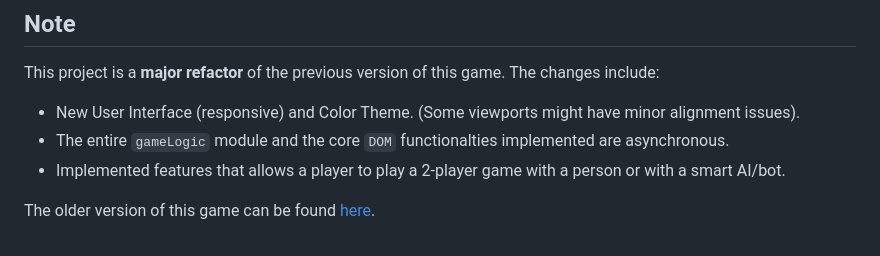
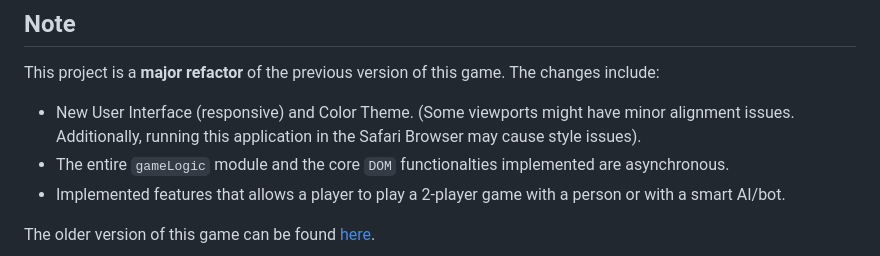
Before and after one commit to mohammednumaan/Buoyancy, a Markdown page: README.md, the part around the change. Drawn GitHub-style.

Commit message:
chore: updated readme.md file.

```diff
--- a/README.md
+++ b/README.md
@@ -114,7 +114,7 @@ All the assets can also be found [here](https://github.com/mohammednumaan/Buoyan
 
 This project is a **major refactor** of the previous version of this game. The changes include:
 
-- New User Interface (responsive) and Color Theme. (Some viewports might have minor alignment issues).
+- New User Interface (responsive) and Color Theme. (Some viewports might have minor alignment issues. Additionally, running this application in the Safari Browser may cause style issues).
 - The entire `gameLogic` module and the core `DOM` functionalties implemented are asynchronous.
 - Implemented features that allows a player to play a 2-player game with a person or with a smart AI/bot.
 
```
